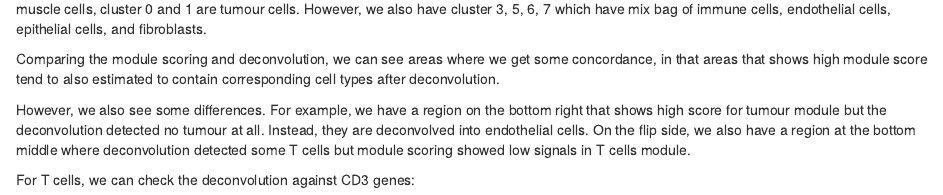
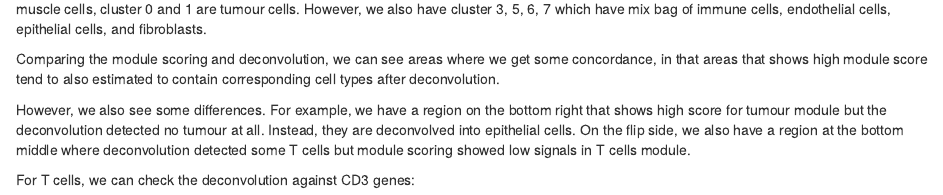
Before and after one commit to ghar1821/2025_cytoconnect_spatial_workshop, an R Markdown document (analysis/visium_04.Rmd): the page in a window 1100 px wide, from 5710 px down. Rendered offline with R 4.5, knitr and Pandoc, with nearby package versions; drawn as R Markdown's standard HTML page in place of the format the file asks for; some code elsewhere in the file could not run offline.

Commit message:
wflow_publish("analysis/visium_04.Rmd")

```diff
--- a/analysis/visium_04.Rmd
+++ b/analysis/visium_04.Rmd
@@ -274,7 +274,7 @@ corresponding cell types after deconvolution.
 However, we also see some differences.
 For example, we have a region on the bottom right that shows high
 score for tumour module but the deconvolution detected no tumour at all.
-Instead, they are deconvolved into endothelial cells.
+Instead, they are deconvolved into epithelial cells.
 On the flip side, we also have a region at the bottom middle where
 deconvolution detected some T cells but module scoring showed low signals in T cells module.
 
```
Also changed, not shown: analysis/visium_04.Rmd (2 more changed lines).
